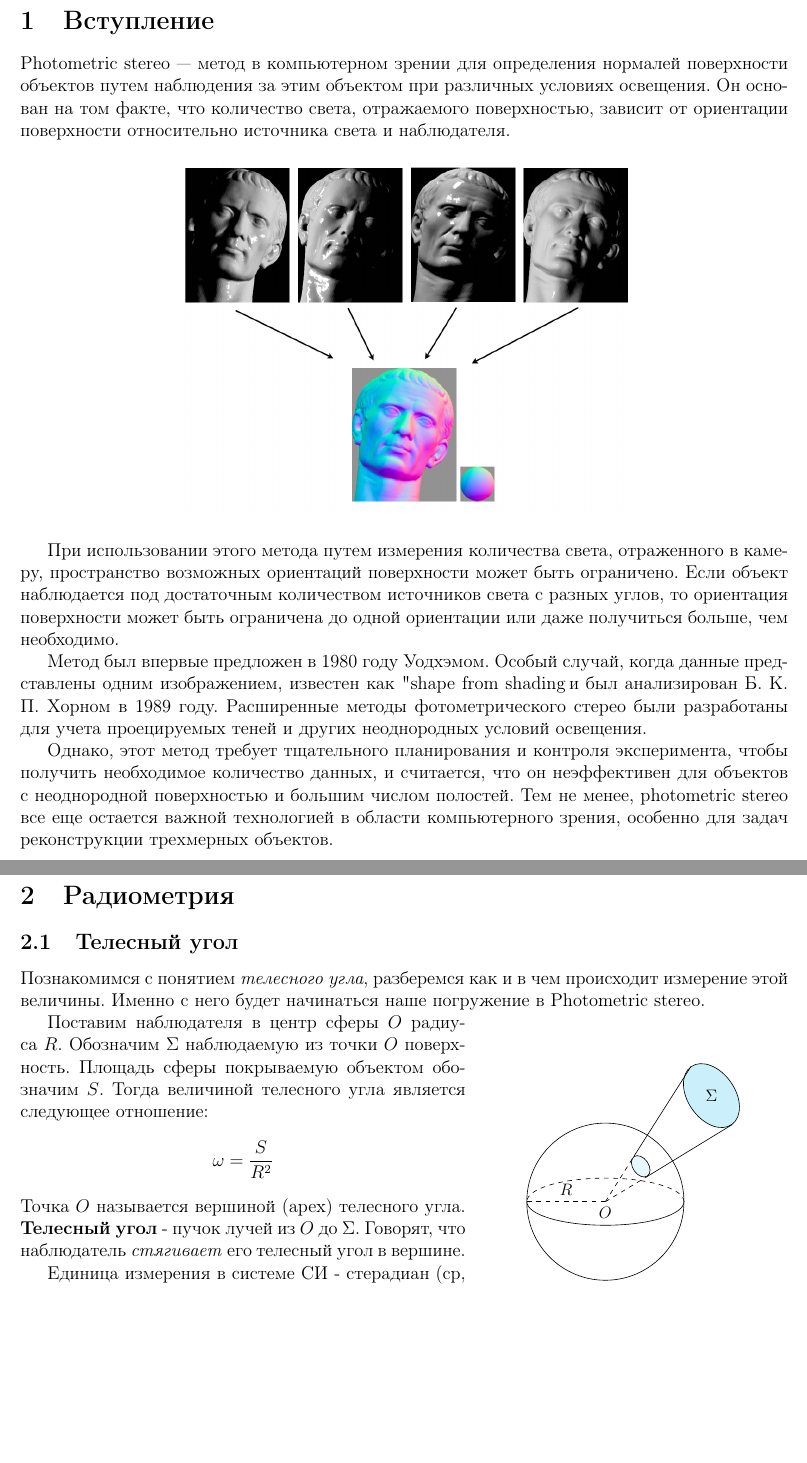
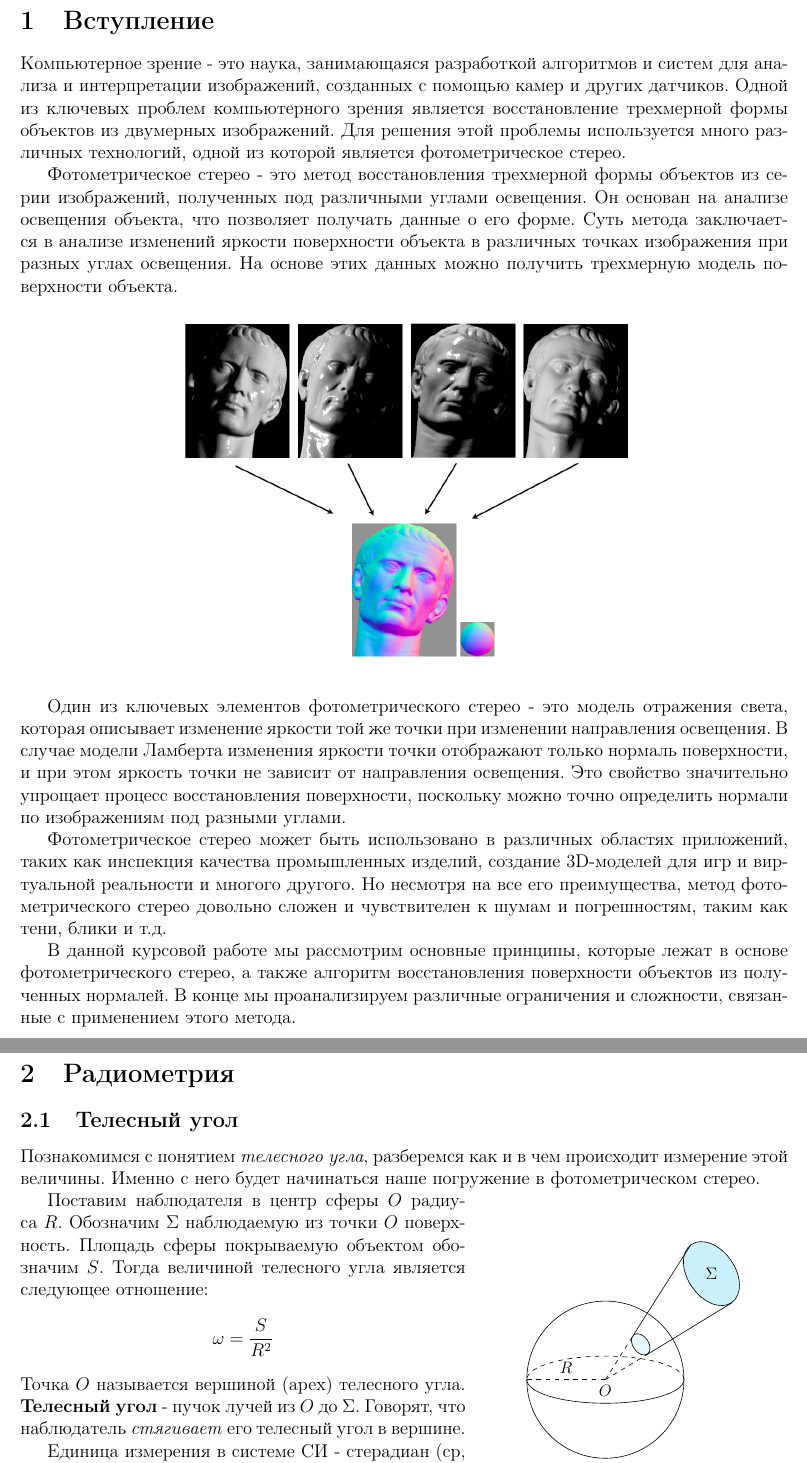
Before and after one commit to SherAndrei/msu_photometric_stereo, a LaTeX document (report.tex, which reads tex/introduction.tex, tex/radiometry.tex): two parts of pages 3 and 4 of 16, joined at a grey line, cut so that both start at the same text, the shorter picture padded with empty space. Compiled offline with pdfLaTeX; TikZ figures are drawn from their code, not taken from saved files.

Commit message:
report: change introduction and update TODO

```diff
--- a/tex/introduction.tex
+++ b/tex/introduction.tex
@@ -1,31 +1,45 @@
 \section{Вступление}
 
-Photometric stereo — метод в компьютерном зрении для определения
-нормалей поверхности объектов путем наблюдения за этим объектом
-при различных условиях освещения. Он основан на том факте,
-что количество света, отражаемого поверхностью, зависит от ориентации
-поверхности относительно источника света и наблюдателя.
+Компьютерное зрение - это наука, занимающаяся разработкой алгоритмов
+и систем для анализа и интерпретации изображений, созданных с помощью
+камер и других датчиков. Одной из ключевых проблем компьютерного
+зрения является восстановление трехмерной формы объектов
+из двумерных изображений. Для решения этой проблемы используется
+много различных технологий, одной из которой является
+фотометрическое стерео.
+
+Фотометрическое стерео - это метод восстановления трехмерной формы
+объектов из серии изображений, полученных под различными углами
+освещения. Он основан на анализе освещения объекта,
+что позволяет получать данные о его форме. Суть метода заключается
+в анализе изменений яркости поверхности объекта в различных точках
+изображения при разных углах освещения. На основе этих данных
+можно получить трехмерную модель поверхности объекта.
 
 \begin{figure}[h]
   \centering
   \includegraphics[scale=0.3]{tex/example.png}
 \end{figure}
 
-При использовании этого метода путем измерения количества света,
-отраженного в камеру, пространство возможных ориентаций поверхности может
-быть ограничено. Если объект наблюдается под достаточным количеством источников
-света с разных углов, то ориентация поверхности может быть ограничена
-до одной ориентации или даже получиться больше, чем необходимо.
+Один из ключевых элементов фотометрического стерео - это модель отражения
+света, которая описывает изменение яркости той же точки при
+изменении направления освещения. В случае модели Ламберта
+изменения яркости точки отображают только нормаль поверхности,
+и при этом яркость точки не зависит от направления освещения.
+Это свойство значительно упрощает процесс восстановления поверхности,
+поскольку можно точно определить нормали по изображениям под
+разными углами.
 
-Метод был впервые предложен в 1980 году Уодхэмом. Особый случай,
-когда данные представлены одним изображением, известен как "shape from shading",
-и был анализирован Б. К. П. Хорном в 1989 году. Расширенные методы фотометрического
-стерео были разработаны для учета проецируемых теней и других
-неоднородных условий освещения.
+Фотометрическое стерео может быть использовано в различных
+областях приложений, таких как инспекция качества
+промышленных изделий, создание 3D-моделей для игр и виртуальной
+реальности и многого другого. Но несмотря на все его
+преимущества, метод фотометрического стерео довольно сложен
+и чувствителен к шумам и погрешностям, таким как тени,
+блики и т.д.
 
-Однако, этот метод требует тщательного планирования и контроля эксперимента,
-чтобы получить необходимое количество данных, и считается,
-что он неэффективен для объектов с неоднородной поверхностью
-и большим числом полостей. Тем не менее, photometric stereo все еще остается
-важной технологией в области компьютерного зрения, особенно для задач
-реконструкции трехмерных объектов.
+В данной курсовой работе мы рассмотрим основные принципы, которые
+лежат в основе фотометрического стерео, а также алгоритм
+восстановления поверхности объектов из полученных нормалей.
+В конце мы проанализируем различные ограничения и сложности,
+связанные с применением этого метода.
--- a/tex/radiometry.tex
+++ b/tex/radiometry.tex
@@ -2,7 +2,7 @@
 \subsection{Телесный угол}
 
 Познакомимся с понятием \textit{телесного угла}, разберемся как и в чем происходит измерение этой величины. Именно с него будет начинаться наше погружение
-в Photometric stereo.
+в фотометрическом стерео.
 
 \begin{wrapfigure}[14]{r}{0.4\textwidth}
   \begin{center}
```
Also changed, not shown: TODO.md (+0 -4 lines), tex/photometric_stereo.tex (+2 -2 lines), tex/title.tex (+1 -1 lines), report.pdf.
